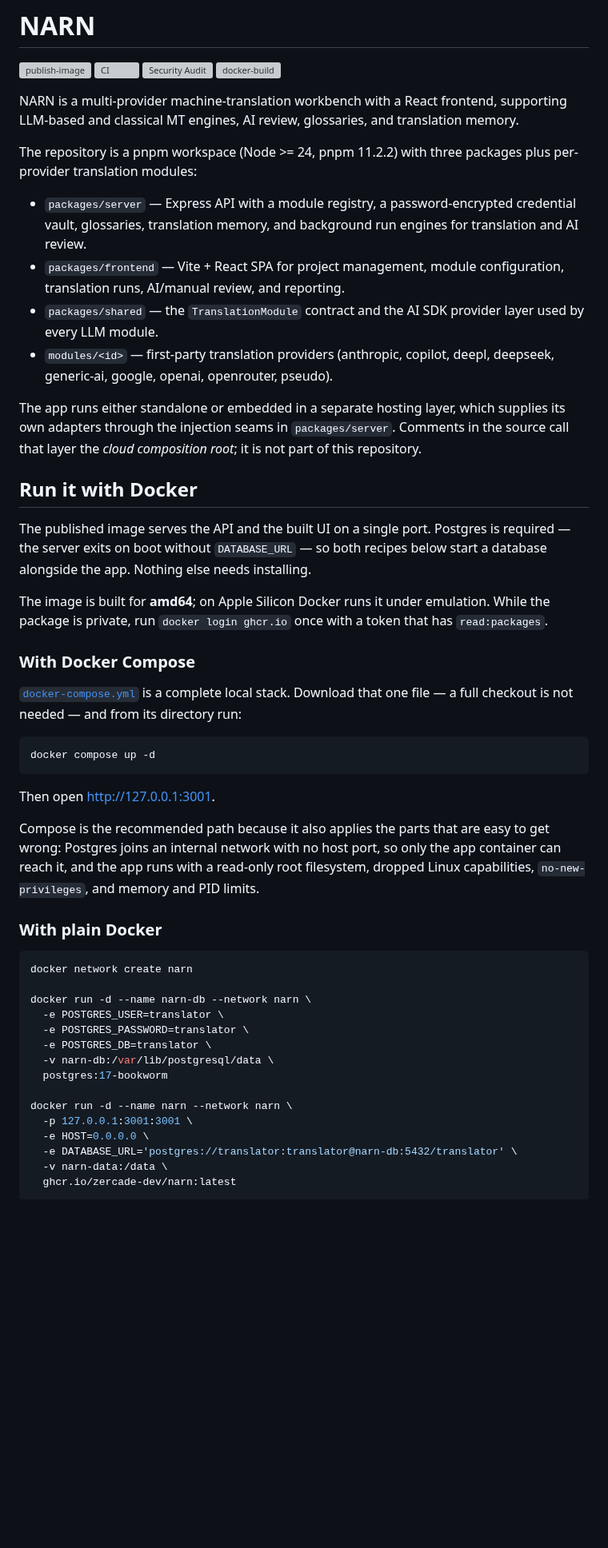
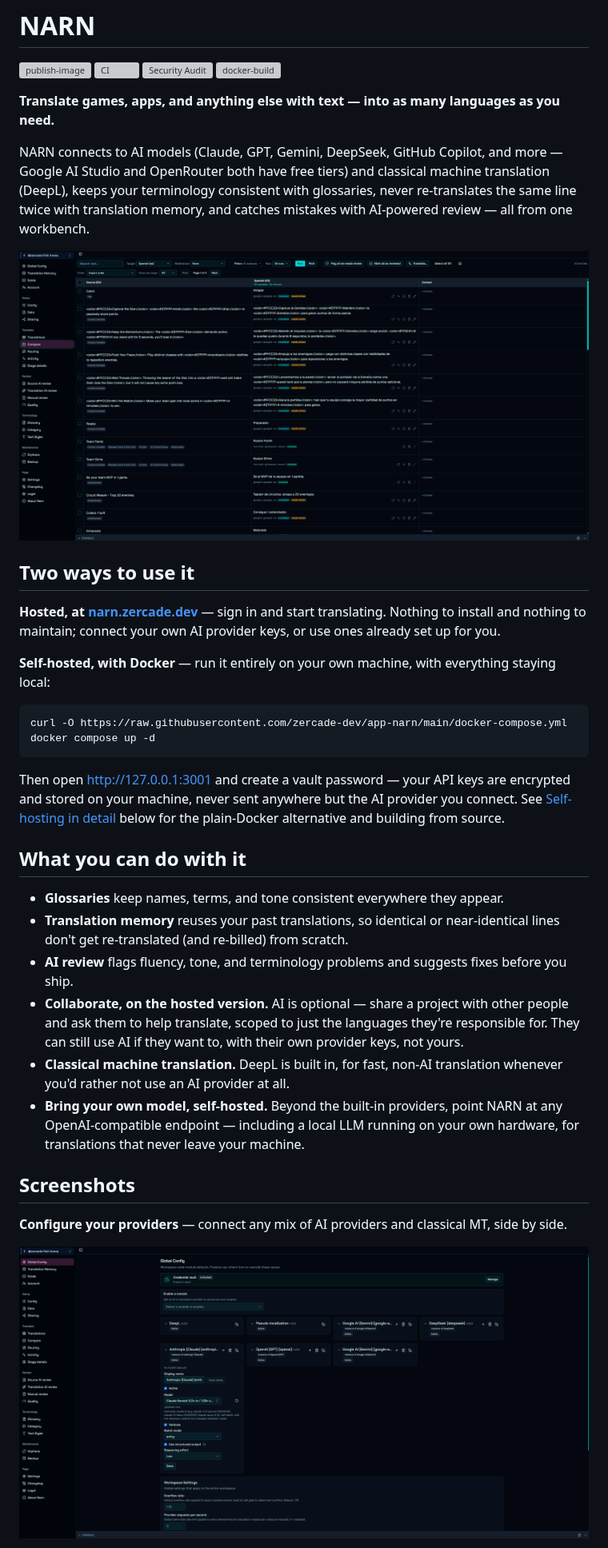
Before and after one commit to zercade-dev/app-narn, a Markdown page: README.md, the part around one of its changes. Shown at 80% size. Drawn GitHub-style; pictures changed too: docs/images/cover-compare.png (added), docs/images/global-config.png (added); blank space fills up the shorter version; grey boxes are pictures that could not be loaded.

````diff
--- a/README.md
+++ b/README.md
@@ -5,71 +5,54 @@
 [![Security Audit](https://github.com/zercade-dev/app-narn/actions/workflows/security.yml/badge.svg?branch=main)](https://github.com/zercade-dev/app-narn/actions/workflows/security.yml)
 [![docker-build](https://github.com/zercade-dev/app-narn/actions/workflows/docker-build.yml/badge.svg?branch=main)](https://github.com/zercade-dev/app-narn/actions/workflows/docker-build.yml)
 
-NARN is a multi-provider machine-translation workbench with a React frontend,
-supporting LLM-based and classical MT engines, AI review, glossaries, and
-translation memory.
+**Translate games, apps, and anything else with text — into as many languages as you need.**
 
-The repository is a pnpm workspace (Node >= 24, pnpm 11.2.2) with three
-packages plus per-provider translation modules:
+NARN connects to AI models (Claude, GPT, Gemini, DeepSeek, GitHub Copilot, and more —
+Google AI Studio and OpenRouter both have free tiers) and classical machine translation
+(DeepL), keeps your terminology consistent with glossaries, never re-translates the same
+line twice with translation memory, and catches mistakes with AI-powered review — all from
+one workbench.
 
-- `packages/server` — Express API with a module registry, a password-encrypted
-  credential vault, glossaries, translation memory, and background run engines
-  for translation and AI review.
-- `packages/frontend` — Vite + React SPA for project management, module
-  configuration, translation runs, AI/manual review, and reporting.
-- `packages/shared` — the `TranslationModule` contract and the AI SDK provider
-  layer used by every LLM module.
-- `modules/<id>` — first-party translation providers (anthropic, copilot,
-  deepl, deepseek, generic-ai, google, openai, openrouter, pseudo).
+![NARN — comparing a translation against its source and reference](docs/images/cover-compare.png)
 
-The app runs either standalone or embedded in a separate hosting layer, which
-supplies its own adapters through the injection seams in `packages/server`.
-Comments in the source call that layer the _cloud composition root_; it is not
-part of this repository.
+## Two ways to use it
 
-## Run it with Docker
+**Hosted, at [narn.zercade.dev](https://narn.zercade.dev)** — sign in and start translating.
+Nothing to install and nothing to maintain; connect your own AI provider keys, or use ones
+already set up for you.
 
-The published image serves the API and the built UI on a single port. Postgres
-is required — the server exits on boot without `DATABASE_URL` — so both recipes
-below start a database alongside the app. Nothing else needs installing.
-
-The image is built for **amd64**; on Apple Silicon Docker runs it under
-emulation. While the package is private, run `docker login ghcr.io` once with a
-token that has `read:packages`.
-
-### With Docker Compose
-
-[`docker-compose.yml`](docker-compose.yml) is a complete local stack. Download
-that one file — a full checkout is not needed — and from its directory run:
+**Self-hosted, with Docker** — run it entirely on your own machine, with everything staying
+local:
 
 ```bash
+curl -O https://raw.githubusercontent.com/zercade-dev/app-narn/main/docker-compose.yml
 docker compose up -d
 ```
 
-Then open <http://127.0.0.1:3001>.
+Then open <http://127.0.0.1:3001> and create a vault password — your API keys are encrypted
+and stored on your machine, never sent anywhere but the AI provider you connect. See
+[Self-hosting in detail](#self-hosting-in-detail) below for the plain-Docker alternative and
+building from source.
 
-Compose is the recommended path because it also applies the parts that are easy
-to get wrong: Postgres joins an internal network with no host port, so only the
-app container can reach it, and the app runs with a read-only root filesystem,
-dropped Linux capabilities, `no-new-privileges`, and memory and PID limits.
+## What you can do with it
 
-### With plain Docker
+- **Glossaries** keep names, terms, and tone consistent everywhere they appear.
+- **Translation memory** reuses your past translations, so identical or near-identical lines
+  don't get re-translated (and re-billed) from scratch.
+- **AI review** flags fluency, tone, and terminology problems and suggests fixes before you
+  ship.
+- **Collaborate, on the hosted version.** AI is optional — share a project with other people
+  and ask them to help translate, scoped to just the languages they're responsible for. They
+  can still use AI if they want to, with their own provider keys, not yours.
+- **Classical machine translation.** DeepL is built in, for fast, non-AI translation whenever
+  you'd rather not use an AI provider at all.
+- **Bring your own model, self-hosted.** Beyond the built-in providers, point NARN at any
+  OpenAI-compatible endpoint — including a local LLM running on your own hardware, for
+  translations that never leave your machine.
 
-```bash
-docker network create narn
+## Screenshots
 
-docker run -d --name narn-db --network narn \
-  -e POSTGRES_USER=translator \
-  -e POSTGRES_PASSWORD=translator \
-  -e POSTGRES_DB=translator \
-  -v narn-db:/var/lib/postgresql/data \
-  postgres:17-bookworm
+**Configure your providers** — connect any mix of AI providers and classical MT, side by side.
 
-docker run -d --name narn --network narn \
-  -p 127.0.0.1:3001:3001 \
-  -e HOST=0.0.0.0 \
-  -e DATABASE_URL='postgres://translator:translator@narn-db:5432/translator' \
-  -v narn-data:/data \
-  ghcr.io/zercade-dev/narn:latest
-```
+![Global Config — provider list](docs/images/global-config.png)
 
````
Also changed, not shown: other parts of README.md (+19 -57 lines), CONTRIBUTING.md (+1 -0 lines), docs/self-hosting.md (added, +69 -0 lines), docs/images/activity-runs.png (added), docs/images/ai-review.png (added), docs/images/sharing-collaboration.png (added), docs/images/translations-grid.png (added).
